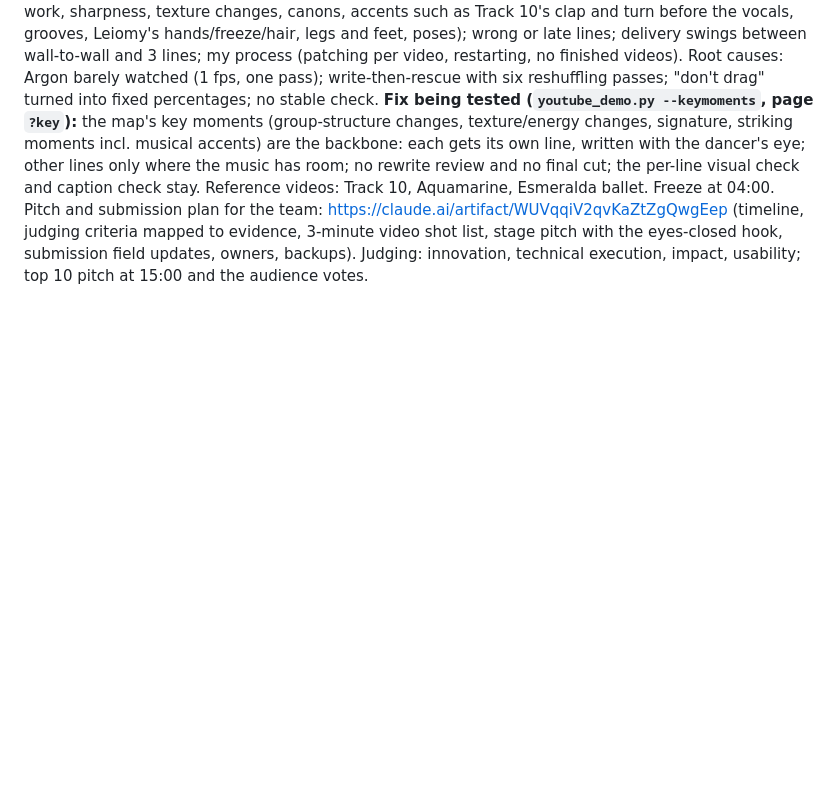
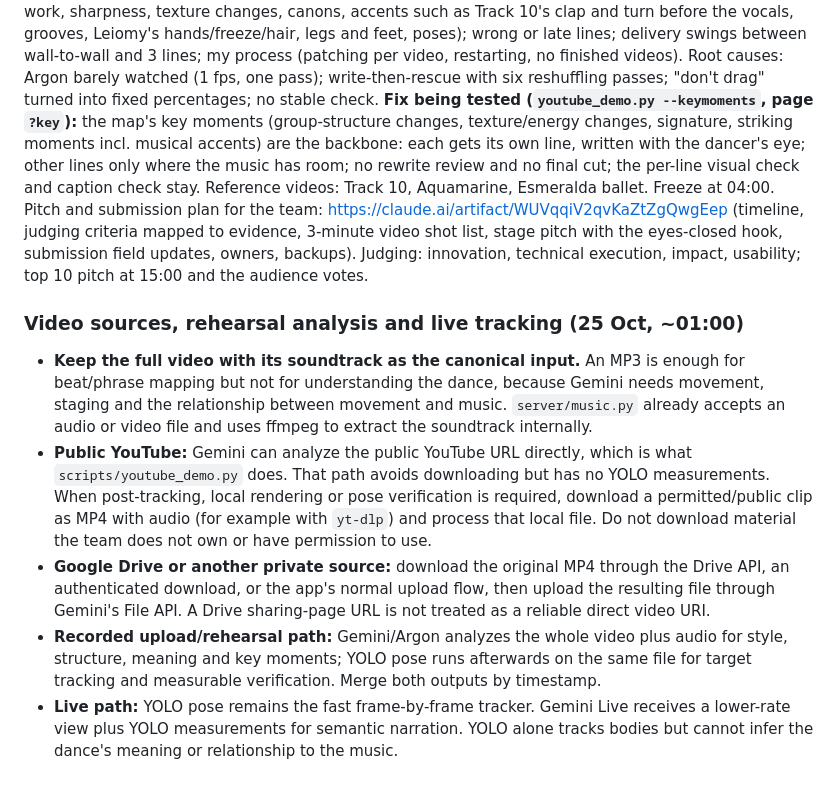
Before and after one commit to anushaisawesome/unseen-steps, a Markdown page: CLAUDE.md, the part around the change. Drawn GitHub-style; blank space fills up the shorter version.

Commit message:
Document rehearsal and live video processing split

```diff
--- a/CLAUDE.md
+++ b/CLAUDE.md
@@ -893,3 +893,22 @@ per-line visual check and caption check stay. Reference videos: Track 10, Aquama
 Pitch and submission plan for the team: https://claude.ai/artifact/WUVqqiV2qvKaZtZgQwgEep (timeline, judging criteria
 mapped to evidence, 3-minute video shot list, stage pitch with the eyes-closed hook, submission field updates, owners,
 backups). Judging: innovation, technical execution, impact, usability; top 10 pitch at 15:00 and the audience votes.
+
+### Video sources, rehearsal analysis and live tracking (25 Oct, ~01:00)
+
+- **Keep the full video with its soundtrack as the canonical input.** An MP3 is enough for beat/phrase mapping but not
+  for understanding the dance, because Gemini needs movement, staging and the relationship between movement and music.
+  `server/music.py` already accepts an audio or video file and uses ffmpeg to extract the soundtrack internally.
+- **Public YouTube:** Gemini can analyze the public YouTube URL directly, which is what `scripts/youtube_demo.py` does.
+  That path avoids downloading but has no YOLO measurements. When post-tracking, local rendering or pose verification is
+  required, download a permitted/public clip as MP4 with audio (for example with `yt-dlp`) and process that local file.
+  Do not download material the team does not own or have permission to use.
+- **Google Drive or another private source:** download the original MP4 through the Drive API, an authenticated download,
+  or the app's normal upload flow, then upload the resulting file through Gemini's File API. A Drive sharing-page URL is
+  not treated as a reliable direct video URI.
+- **Recorded upload/rehearsal path:** Gemini/Argon analyzes the whole video plus audio for style, structure, meaning and
+  key moments; YOLO pose runs afterwards on the same file for target tracking and measurable verification. Merge both
+  outputs by timestamp.
+- **Live path:** YOLO pose remains the fast frame-by-frame tracker. Gemini Live receives a lower-rate view plus YOLO
+  measurements for semantic narration. YOLO alone tracks bodies but cannot infer the dance's meaning or relationship to
+  the music.
```
